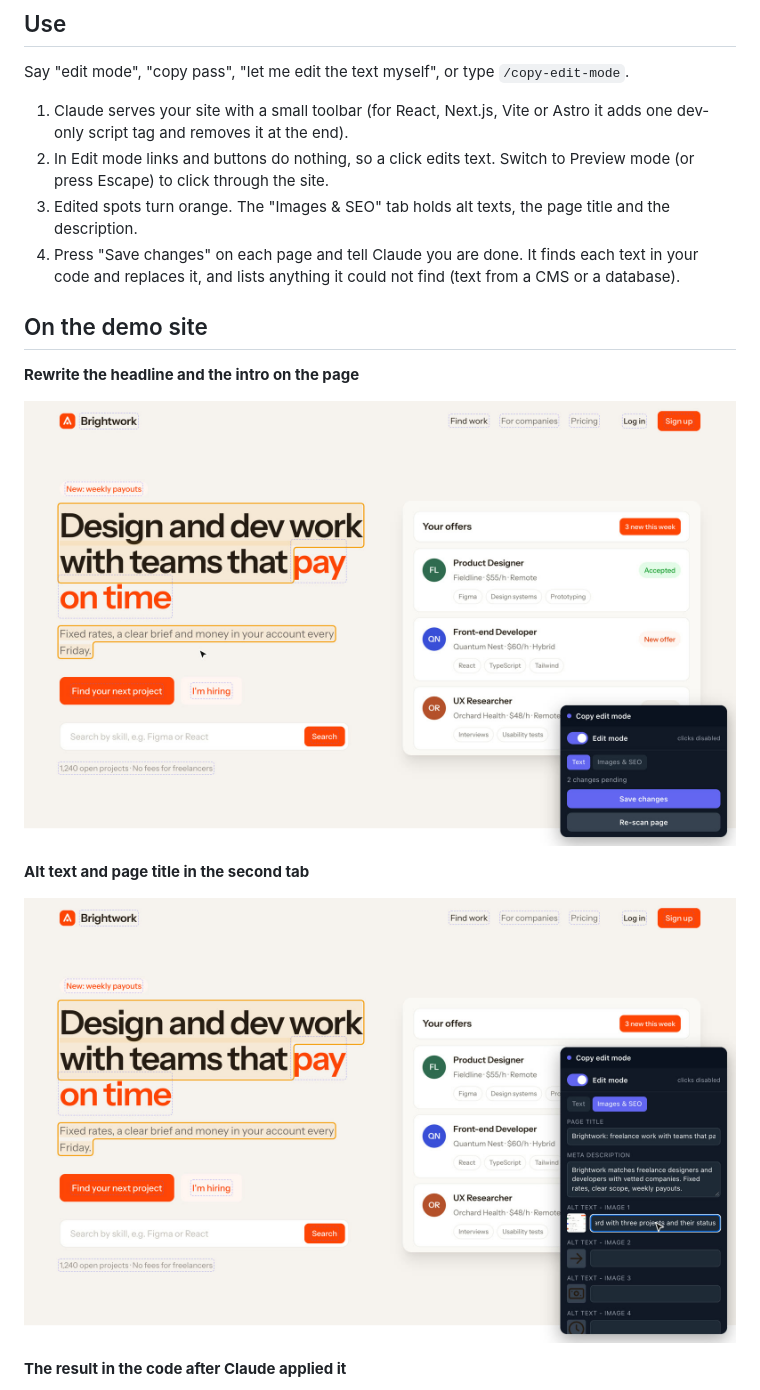
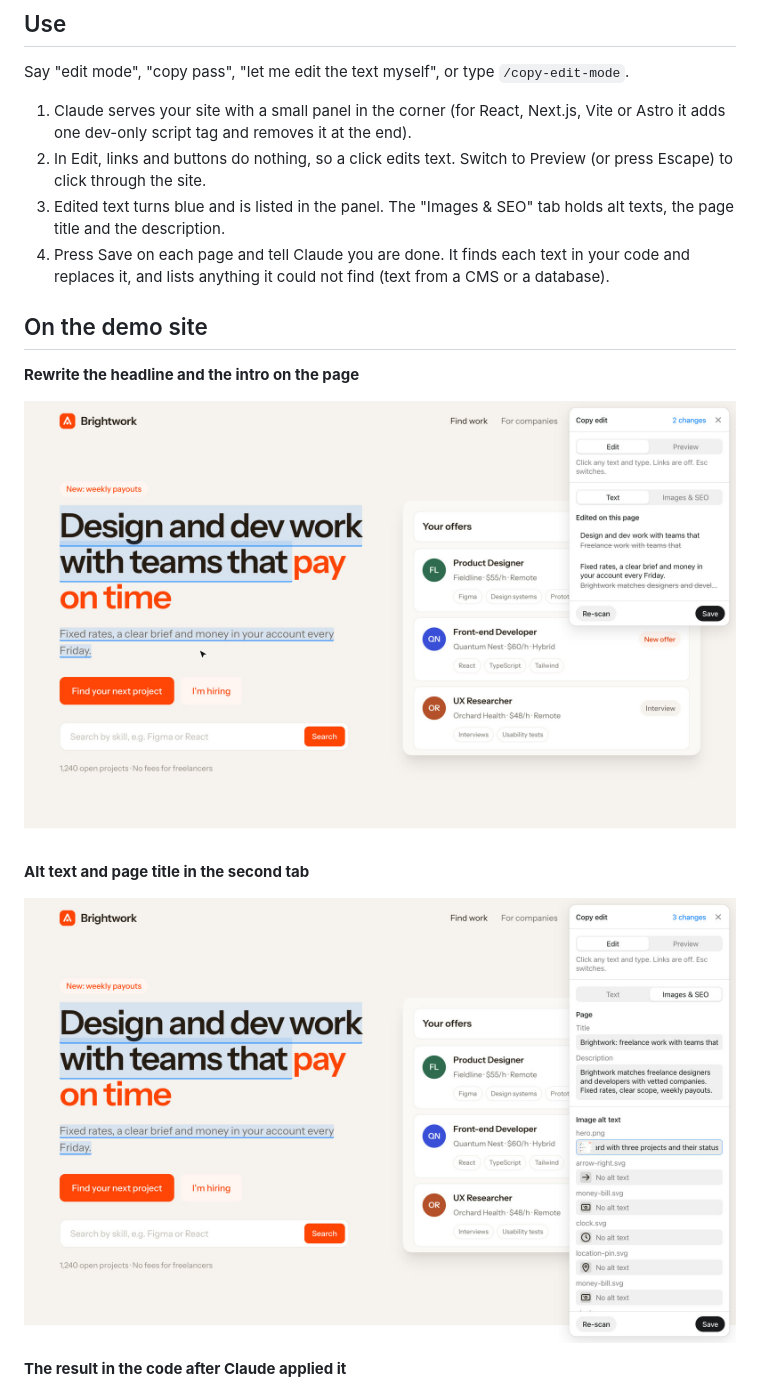
Before and after one commit to jmackow/skills, a Markdown page: copy-edit-mode/README.md, the part around the change. Rendered like a GitHub page; pictures changed too: media/copy-edit-mode/1.jpg, media/copy-edit-mode/2.jpg.

```diff
--- a/copy-edit-mode/README.md
+++ b/copy-edit-mode/README.md
@@ -18,10 +18,10 @@ You also need Python 3.
 
 Say "edit mode", "copy pass", "let me edit the text myself", or type `/copy-edit-mode`.
 
-1. Claude serves your site with a small toolbar (for React, Next.js, Vite or Astro it adds one dev-only script tag and removes it at the end).
-2. In Edit mode links and buttons do nothing, so a click edits text. Switch to Preview mode (or press Escape) to click through the site.
-3. Edited spots turn orange. The "Images & SEO" tab holds alt texts, the page title and the description.
-4. Press "Save changes" on each page and tell Claude you are done. It finds each text in your code and replaces it, and lists anything it could not find (text from a CMS or a database).
+1. Claude serves your site with a small panel in the corner (for React, Next.js, Vite or Astro it adds one dev-only script tag and removes it at the end).
+2. In Edit, links and buttons do nothing, so a click edits text. Switch to Preview (or press Escape) to click through the site.
+3. Edited text turns blue and is listed in the panel. The "Images & SEO" tab holds alt texts, the page title and the description.
+4. Press Save on each page and tell Claude you are done. It finds each text in your code and replaces it, and lists anything it could not find (text from a CMS or a database).
 
 ## On the demo site
 
```
Also changed, not shown: copy-edit-mode/SKILL.md (+7 -8 lines), 3 other files.
